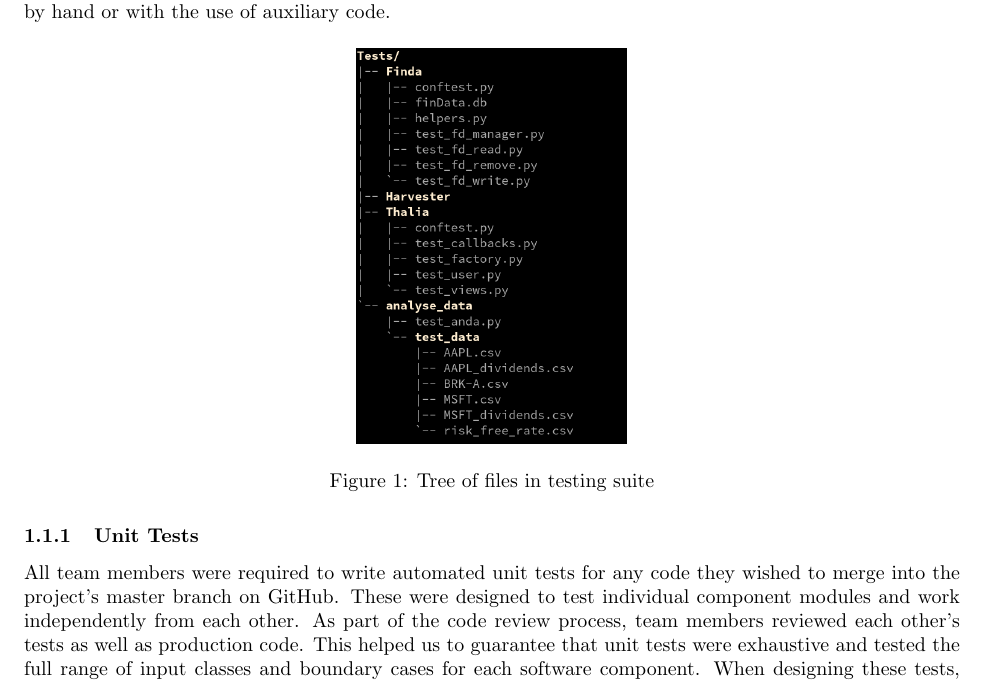
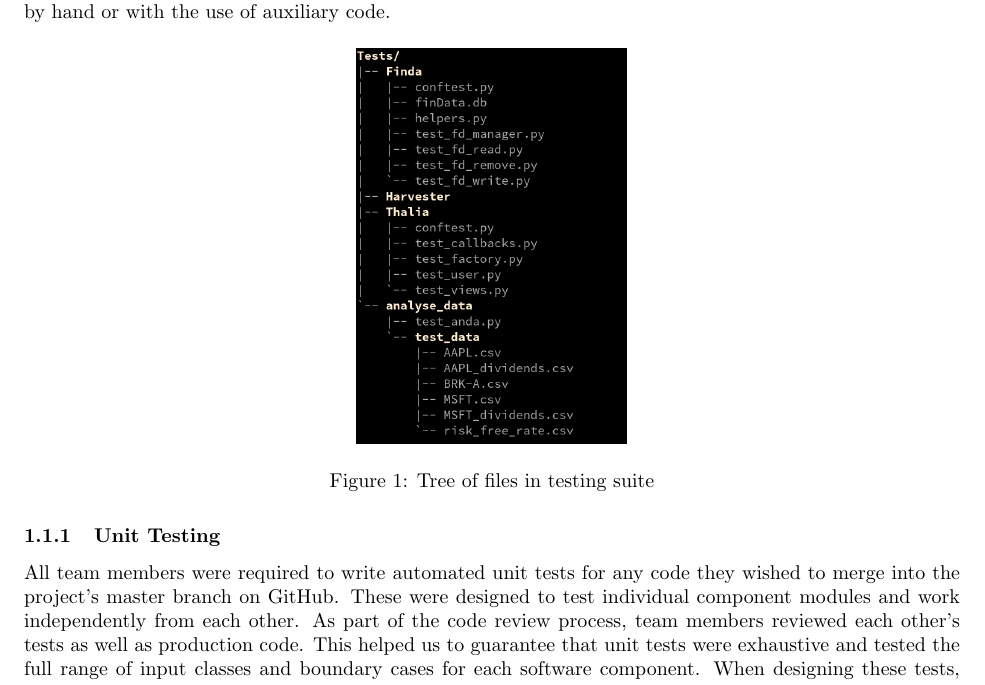
Before and after one commit to Veluga/Thalia-Backtesting-Tool, a LaTeX document (Report/06Testing/testing.tex): part of page 1 of 5, cut so that both start at the same text. Compiled offline with pdfLaTeX; a LaTeX package or settings file that is missing is left out.

Commit message:
Update Report/06Testing/testing.tex
Co-Authored-By: Veluga <albertboehm@hotmail.de>

```diff
--- a/Report/06Testing/testing.tex
+++ b/Report/06Testing/testing.tex
@@ -19,7 +19,7 @@ Our testing strategy so far consisted of three main types of test; unit, integra
    \label{Testing Suite}
 \end{figure}
 
-\subsubsection{Unit Tests}
+\subsubsection{Unit Testing}
 All team members were required to write automated unit tests for any code they wished to merge into the project’s master branch on GitHub. These were designed to test individual component modules and work independently from each other. As part of the code review process, team members reviewed each other's tests as well as production code. This helped us to guarantee that unit tests were exhaustive and tested the full range of input classes and boundary cases for each software component. When designing these tests, team members also used white box testing techniques to maximize test coverage and make sure all possible paths of execution were accounted for.
 
 In additional to uncovering bugs in our code, unit tests provided us with several other benefits. Firstly, we found that this strategy meshed well with our agile approach to software development, as units of work loosely corresponding to functional requirements could be added to the live version of Thalia without the risk of breaking it. This, in turn, meant that after the continuous integration process was set up, we could continually test to see that all of our projects modules worked properly with each other. Since each functional requirement had an associated suite of unit tests, we could be reasonably certain that it was implemented correctly and would not block our progress down the line. In addition, team members could work on Thalia’s components interchangeably, as per our management strategy, since any undesired side effects of one person’s changes would cause the tests to fail. Finally unit tests helped us to identify bugs resulting from merge conflicts and in doing so help keep the live version of Thalia bug-free. This was especially important as we we're aiming to merge as quickly and as often as possible, in line with out Agile approach.
```
